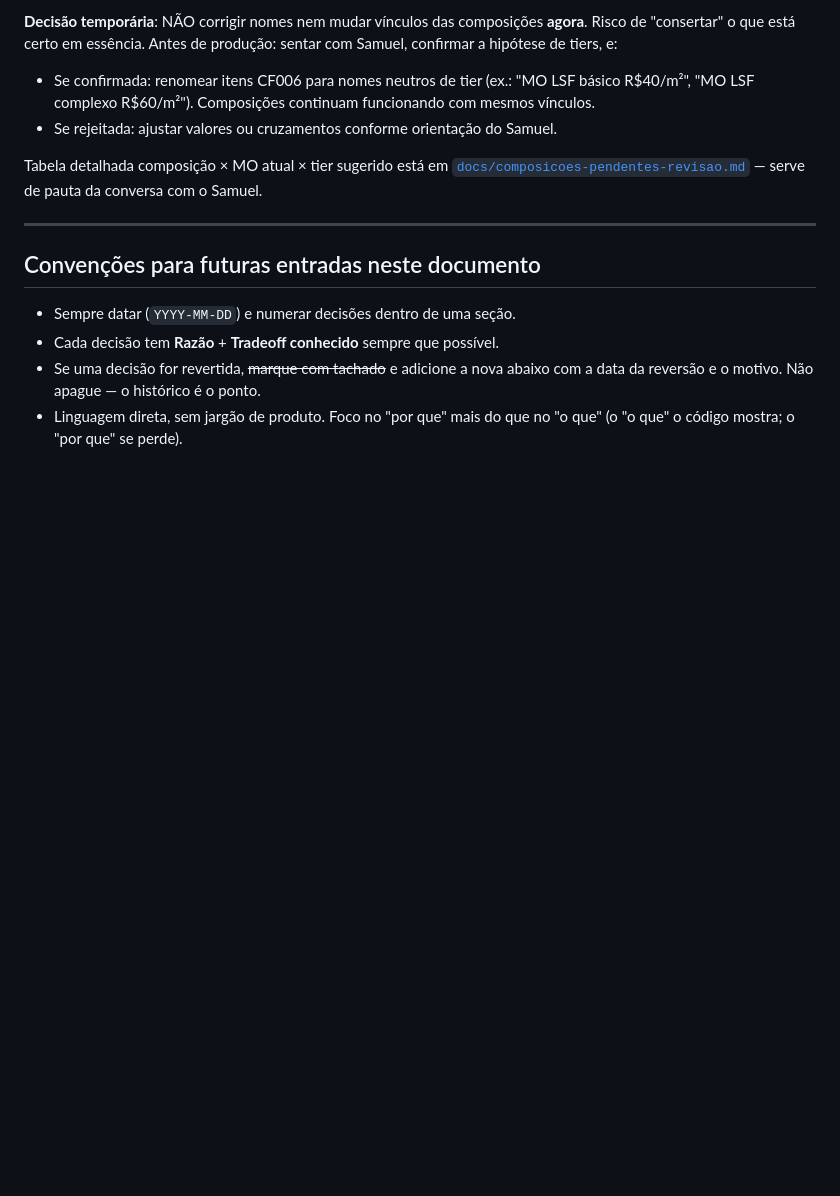
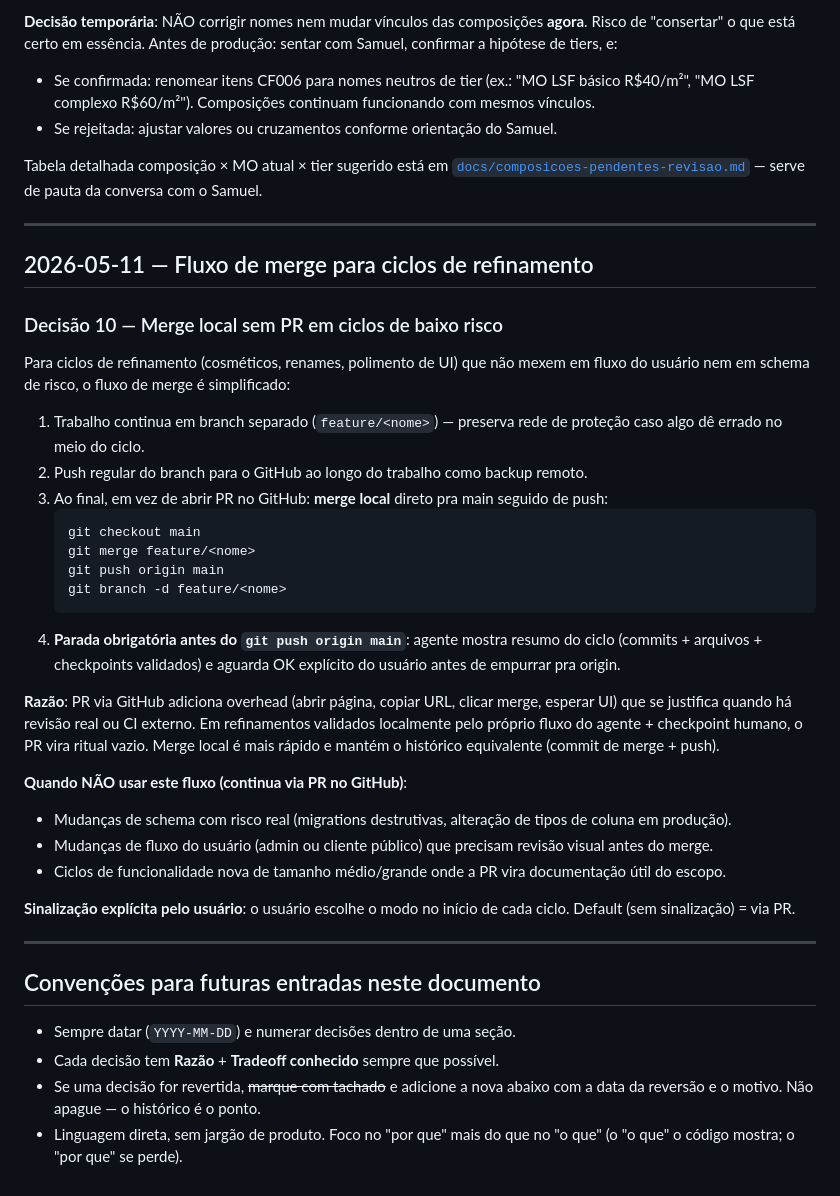
Before and after one commit to theodecourt/erp-metalfort, a Markdown page: docs/regras-de-negocio.md, the part around the change. GitHub-like rendering; blank space fills up the shorter version.

Commit message:
docs(regras): registra Decisao 10 (fluxo de merge local sem PR)
Para ciclos de refinamento de baixo risco (cosmeticos, renames, polimento
de UI), simplifica o fluxo: branch + push + merge local + push pra main,
com checkpoint obrigatorio antes do push final. PR via GitHub fica
reservado para mudanças de fluxo de usuario, schema arriscado, ou
features de tamanho medio/grande.

Co-Authored-By: Claude Opus 4.7 (1M context) <noreply@anthropic.com>

````diff
--- a/docs/regras-de-negocio.md
+++ b/docs/regras-de-negocio.md
@@ -206,6 +206,49 @@ serve de pauta da conversa com o Samuel.
 
 ---
 
+## 2026-05-11 — Fluxo de merge para ciclos de refinamento
+
+### Decisão 10 — Merge local sem PR em ciclos de baixo risco
+
+Para ciclos de refinamento (cosméticos, renames, polimento de UI) que não
+mexem em fluxo do usuário nem em schema de risco, o fluxo de merge é
+simplificado:
+
+1. Trabalho continua em branch separado (`feature/<nome>`) — preserva rede
+   de proteção caso algo dê errado no meio do ciclo.
+2. Push regular do branch para o GitHub ao longo do trabalho como backup
+   remoto.
+3. Ao final, em vez de abrir PR no GitHub: **merge local** direto pra main
+   seguido de push:
+   ```
+   git checkout main
+   git merge feature/<nome>
+   git push origin main
+   git branch -d feature/<nome>
+   ```
+4. **Parada obrigatória antes do `git push origin main`**: agente mostra
+   resumo do ciclo (commits + arquivos + checkpoints validados) e aguarda
+   OK explícito do usuário antes de empurrar pra origin.
+
+**Razão**: PR via GitHub adiciona overhead (abrir página, copiar URL,
+clicar merge, esperar UI) que se justifica quando há revisão real ou CI
+externo. Em refinamentos validados localmente pelo próprio fluxo do
+agente + checkpoint humano, o PR vira ritual vazio. Merge local é mais
+rápido e mantém o histórico equivalente (commit de merge + push).
+
+**Quando NÃO usar este fluxo (continua via PR no GitHub)**:
+- Mudanças de schema com risco real (migrations destrutivas, alteração
+  de tipos de coluna em produção).
+- Mudanças de fluxo do usuário (admin ou cliente público) que precisam
+  revisão visual antes do merge.
+- Ciclos de funcionalidade nova de tamanho médio/grande onde a PR vira
+  documentação útil do escopo.
+
+**Sinalização explícita pelo usuário**: o usuário escolhe o modo no
+início de cada ciclo. Default (sem sinalização) = via PR.
+
+---
+
 ## Convenções para futuras entradas neste documento
 
 - Sempre datar (`YYYY-MM-DD`) e numerar decisões dentro de uma seção.
````
